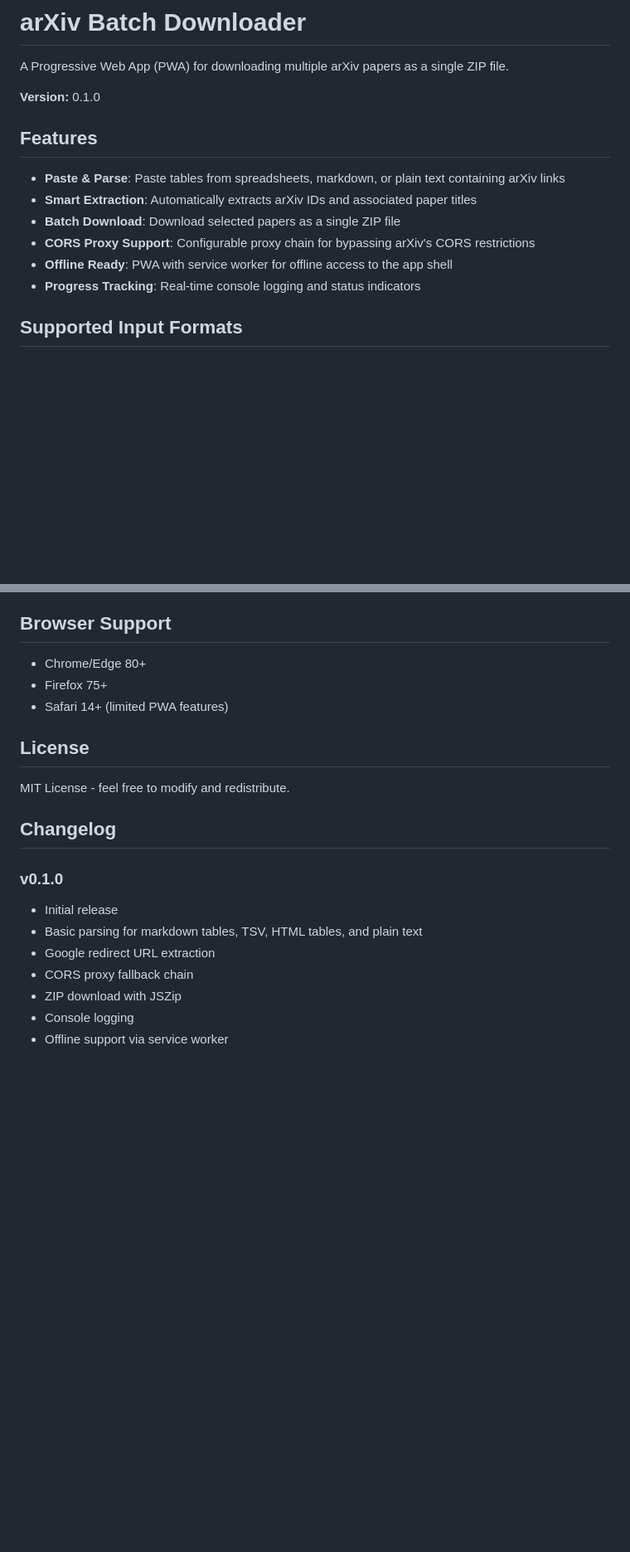
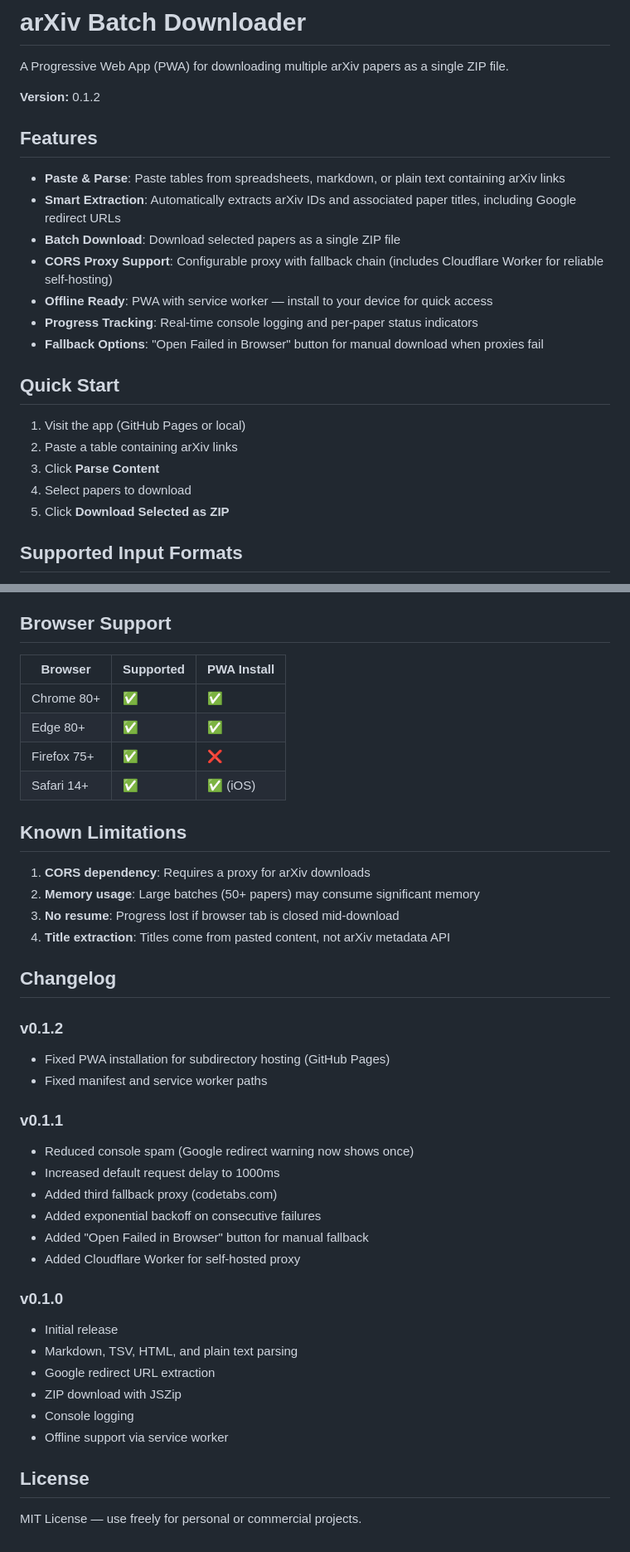
Before and after one commit to markalexwatson/arxiv-fetcher, a Markdown page: README.md, 2 parts joined by grey strips. Shown at 83% size. Drawn GitHub-style; blank space fills up the shorter version.

```diff
--- a/README.md
+++ b/README.md
@@ -2,16 +2,25 @@
 
 A Progressive Web App (PWA) for downloading multiple arXiv papers as a single ZIP file.
 
-**Version:** 0.1.0
+**Version:** 0.1.2
 
 ## Features
 
 - **Paste & Parse**: Paste tables from spreadsheets, markdown, or plain text containing arXiv links
-- **Smart Extraction**: Automatically extracts arXiv IDs and associated paper titles
+- **Smart Extraction**: Automatically extracts arXiv IDs and associated paper titles, including Google redirect URLs
 - **Batch Download**: Download selected papers as a single ZIP file
-- **CORS Proxy Support**: Configurable proxy chain for bypassing arXiv's CORS restrictions
-- **Offline Ready**: PWA with service worker for offline access to the app shell
-- **Progress Tracking**: Real-time console logging and status indicators
+- **CORS Proxy Support**: Configurable proxy with fallback chain (includes Cloudflare Worker for reliable self-hosting)
+- **Offline Ready**: PWA with service worker — install to your device for quick access
+- **Progress Tracking**: Real-time console logging and per-paper status indicators
+- **Fallback Options**: "Open Failed in Browser" button for manual download when proxies fail
+
+## Quick Start
+
+1. Visit the app (GitHub Pages or local)
+2. Paste a table containing arXiv links
+3. Click **Parse Content**
+4. Select papers to download
+5. Click **Download Selected as ZIP**
 
 ## Supported Input Formats
 
@@ -118,21 +181,42 @@ To avoid rate limiting, requests are spaced by a configurable delay (default: 50
 
 ## Browser Support
 
-- Chrome/Edge 80+
-- Firefox 75+
-- Safari 14+ (limited PWA features)
+| Browser | Supported | PWA Install |
+|---------|-----------|-------------|
+| Chrome 80+ | ✅ | ✅ |
+| Edge 80+ | ✅ | ✅ |
+| Firefox 75+ | ✅ | ❌ |
+| Safari 14+ | ✅ | ✅ (iOS) |
+
+## Known Limitations
+
+1. **CORS dependency**: Requires a proxy for arXiv downloads
+2. **Memory usage**: Large batches (50+ papers) may consume significant memory
+3. **No resume**: Progress lost if browser tab is closed mid-download
+4. **Title extraction**: Titles come from pasted content, not arXiv metadata API
+
+## Changelog
+
+### v0.1.2
+- Fixed PWA installation for subdirectory hosting (GitHub Pages)
+- Fixed manifest and service worker paths
+
+### v0.1.1
+- Reduced console spam (Google redirect warning now shows once)
+- Increased default request delay to 1000ms
+- Added third fallback proxy (codetabs.com)
+- Added exponential backoff on consecutive failures
+- Added "Open Failed in Browser" button for manual fallback
+- Added Cloudflare Worker for self-hosted proxy
+
+### v0.1.0
+- Initial release
+- Markdown, TSV, HTML, and plain text parsing
+- Google redirect URL extraction
+- ZIP download with JSZip
+- Console logging
+- Offline support via service worker
 
 ## License
 
-MIT License - feel free to modify and redistribute.
-
-## Changelog
-
-### v0.1.0
-- Initial release
-- Basic parsing for markdown tables, TSV, HTML tables, and plain text
-- Google redirect URL extraction
-- CORS proxy fallback chain
-- ZIP download with JSZip
-- Console logging
-- Offline support via service worker
+MIT License — use freely for personal or commercial projects.
```
Also changed, not shown: other parts of README.md (+102 -48 lines).
